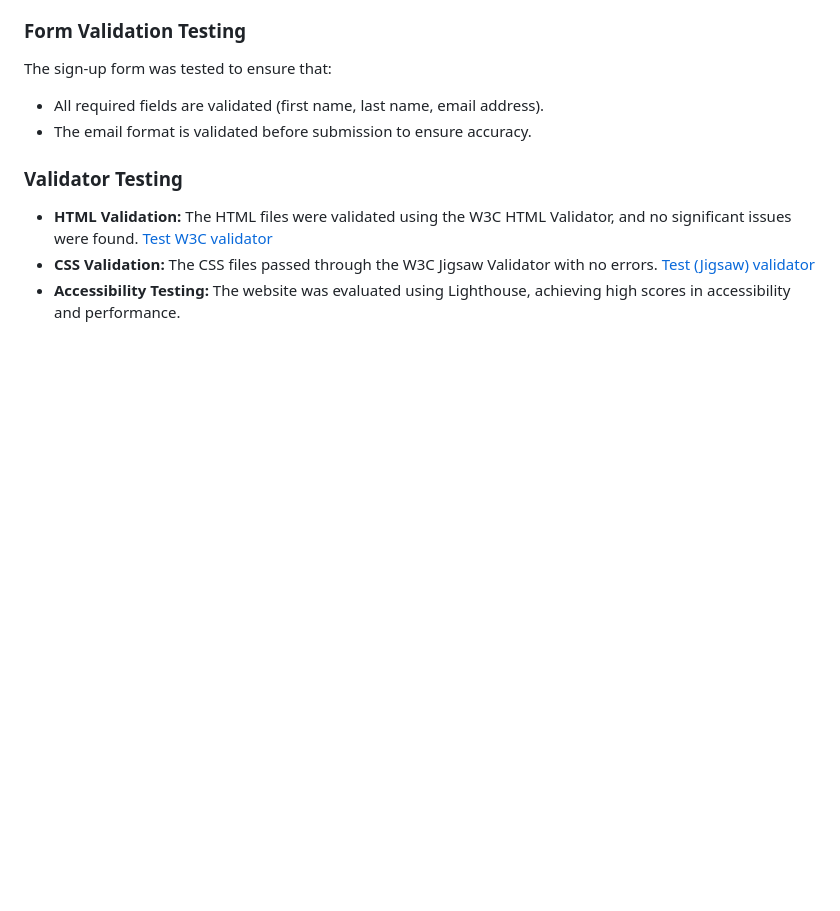
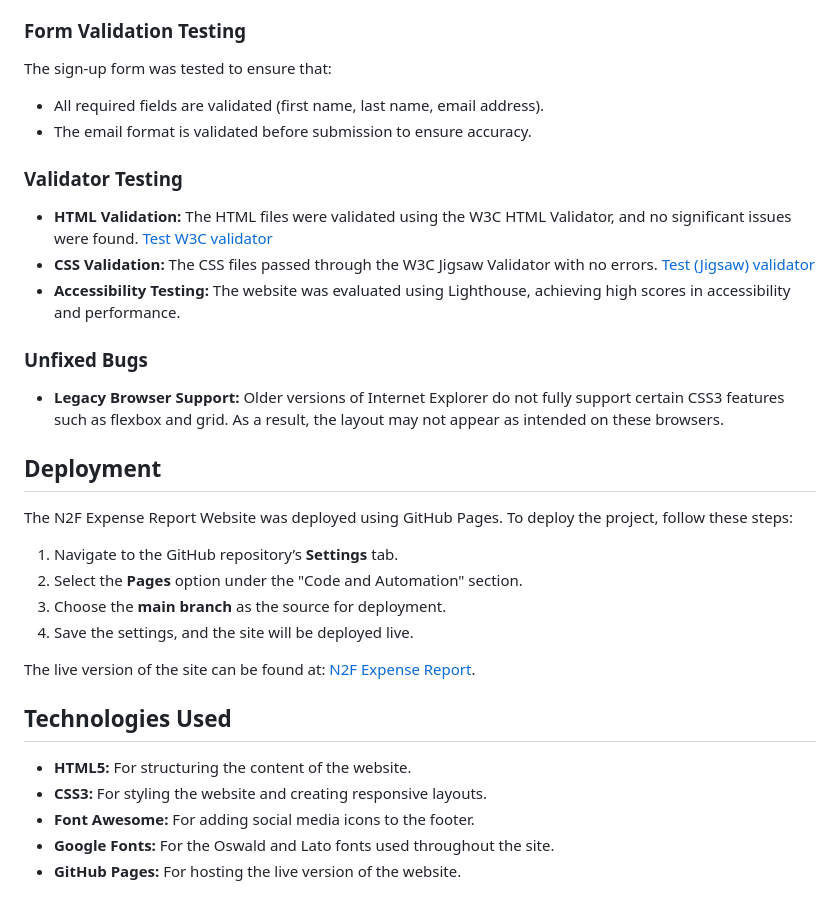
Before and after one commit to fabioeloche/expense_report_landing, a Markdown page: README.md, the part around the change. Rendered like a GitHub page; blank space fills up the shorter version.

Commit message:
add deployment & tech use in readme

```diff
--- a/README.md
+++ b/README.md
@@ -119,3 +119,22 @@ The sign-up form was tested to ensure that:
 - **HTML Validation:** The HTML files were validated using the W3C HTML Validator, and no significant issues were found. [Test W3C validator](https://validator.w3.org/nu/?doc=https%3A%2F%2F8000-fabioeloche-expenserepo-cgapq5wdey2.ws-eu116.gitpod.io%2Findex.html)
 - **CSS Validation:** The CSS files passed through the W3C Jigsaw Validator with no errors. [Test (Jigsaw) validator](https://jigsaw.w3.org/css-validator/validator?uri=https%3A%2F%2F8000-fabioeloche-expenserepo-cgapq5wdey2.ws-eu116.gitpod.io%2Findex.html&profile=css3svg&usermedium=all&warning=1&vextwarning=&lang=it)
 - **Accessibility Testing:** The website was evaluated using Lighthouse, achieving high scores in accessibility and performance.
+
+### Unfixed Bugs
+- **Legacy Browser Support:** Older versions of Internet Explorer do not fully support certain CSS3 features such as flexbox and grid. As a result, the layout may not appear as intended on these browsers.
+
+## Deployment
+The N2F Expense Report Website was deployed using GitHub Pages. To deploy the project, follow these steps:
+1. Navigate to the GitHub repository’s **Settings** tab.
+2. Select the **Pages** option under the "Code and Automation" section.
+3. Choose the **main branch** as the source for deployment.
+4. Save the settings, and the site will be deployed live.
+
+The live version of the site can be found at: [N2F Expense Report](#).
+
+## Technologies Used
+- **HTML5:** For structuring the content of the website.
+- **CSS3:** For styling the website and creating responsive layouts.
+- **Font Awesome:** For adding social media icons to the footer.
+- **Google Fonts:** For the Oswald and Lato fonts used throughout the site.
+- **GitHub Pages:** For hosting the live version of the website.
```
